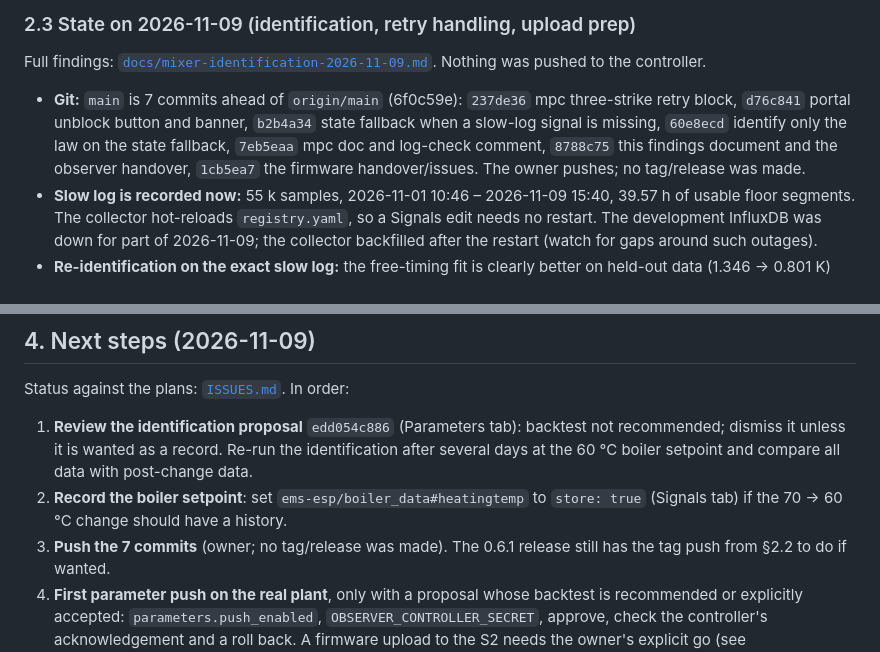
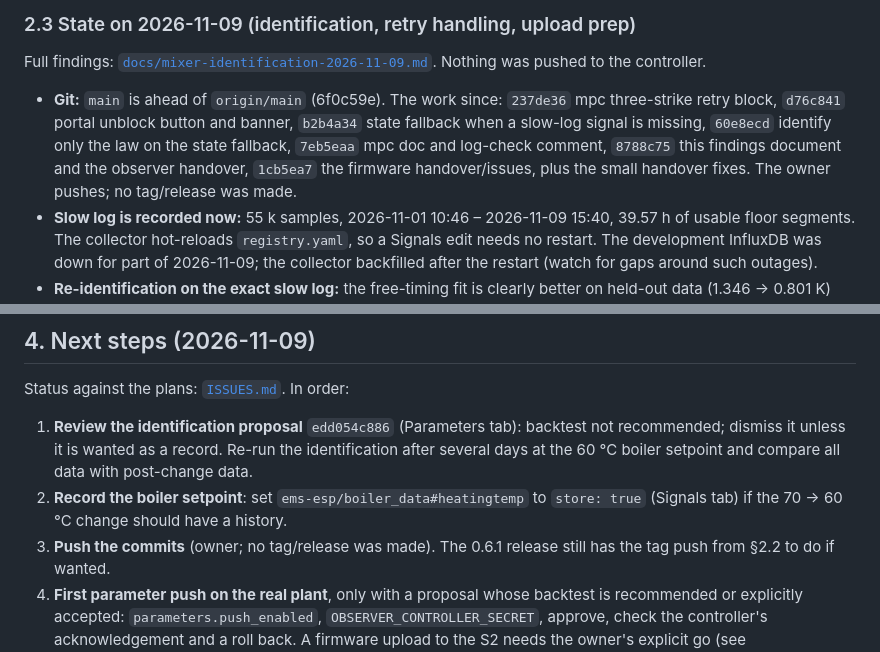
Before and after one commit to gume/HeatpumpsN, a Markdown page: observer/HANDOVER.md, 2 parts joined by grey strips. GitHub-like rendering.

Commit message:
observer handover: avoid a commit count that stales on every docs fix
Co-Authored-By: DeepSeek v4.1 <noreply@deepseek.com>

```diff
--- a/observer/HANDOVER.md
+++ b/observer/HANDOVER.md
@@ -183,13 +183,13 @@ bucket was removed on the owner's request.)
 Full findings: [`docs/mixer-identification-2026-11-09.md`](docs/mixer-identification-2026-11-09.md).
 Nothing was pushed to the controller.
 
-* **Git:** `main` is 7 commits ahead of `origin/main` (6f0c59e):
+* **Git:** `main` is ahead of `origin/main` (6f0c59e). The work since:
   `237de36` mpc three-strike retry block, `d76c841` portal unblock button and
   banner, `b2b4a34` state fallback when a slow-log signal is missing,
   `60e8ecd` identify only the law on the state fallback, `7eb5eaa` mpc doc and
   log-check comment, `8788c75` this findings document and the observer
-  handover, `1cb5ea7` the firmware handover/issues. The owner pushes; no
-  tag/release was made.
+  handover, `1cb5ea7` the firmware handover/issues, plus the small handover
+  fixes. The owner pushes; no tag/release was made.
 * **Slow log is recorded now:** 55 k samples, 2026-11-01 10:46 – 2026-11-09
   15:40, 39.57 h of usable floor segments. The collector hot-reloads
   `registry.yaml`, so a Signals edit needs no restart. The development
@@ -266,7 +266,7 @@ Status against the plans: [`ISSUES.md`](ISSUES.md). In order:
 2. **Record the boiler setpoint**: set
    `ems-esp/boiler_data#heatingtemp` to `store: true` (Signals tab) if the
    70 -> 60 °C change should have a history.
-3. **Push the 7 commits** (owner; no tag/release was made). The 0.6.1 release
+3. **Push the commits** (owner; no tag/release was made). The 0.6.1 release
    still has the tag push from §2.2 to do if wanted.
 4. **First parameter push on the real plant**, only with a proposal whose
    backtest is recommended or explicitly accepted: `parameters.push_enabled`,
```
